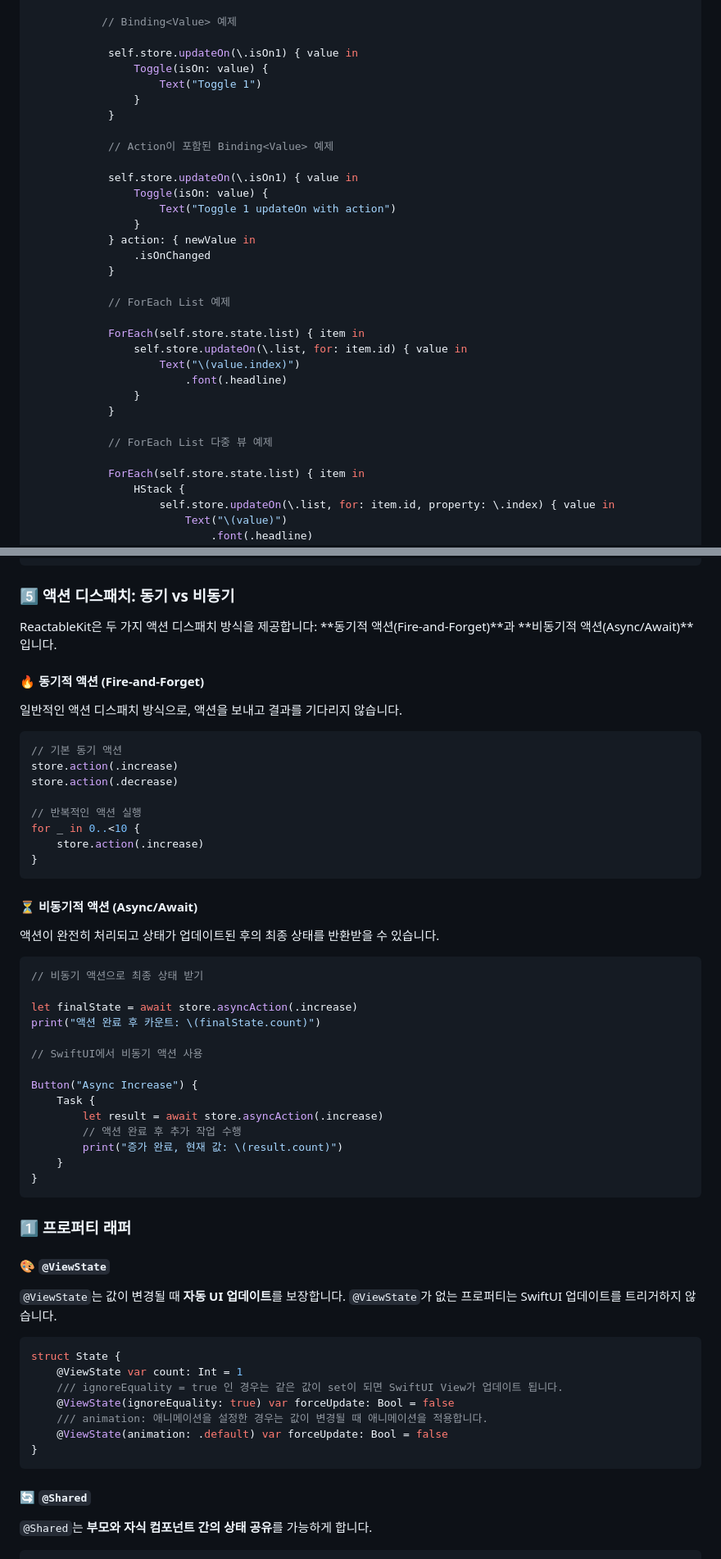
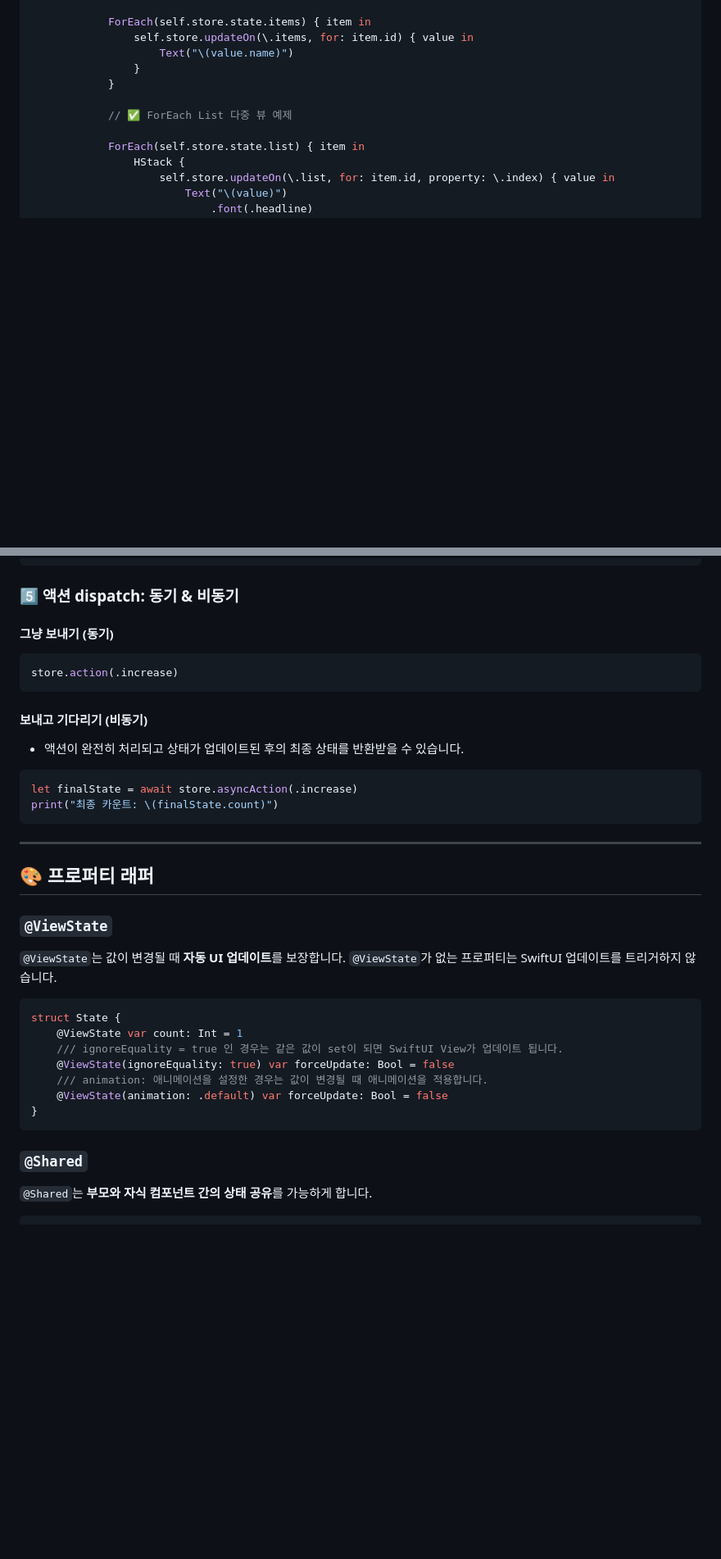
Before and after one commit to Topwiz/ReactableKit, a Markdown page: README.md, 2 parts joined by grey strips. Shown at 82% size. GitHub-like rendering; blank space fills up the shorter version.

````diff
--- a/README.md
+++ b/README.md
@@ -195,32 +162,11 @@ struct CounterView: View {
 
-           // Binding<Value> 예제
-
-            self.store.updateOn(\.isOn1) { value in
-                Toggle(isOn: value) {
-                    Text("Toggle 1")
+            ForEach(self.store.state.items) { item in
+                self.store.updateOn(\.items, for: item.id) { value in
+                    Text("\(value.name)")
                 }
             }
 
-            // Action이 포함된 Binding<Value> 예제
-
-            self.store.updateOn(\.isOn1) { value in
-                Toggle(isOn: value) {
-                    Text("Toggle 1 updateOn with action")
-                }
-            } action: { newValue in
-                .isOnChanged
-            }
-
-            // ForEach List 예제
-
-            ForEach(self.store.state.list) { item in
-                self.store.updateOn(\.list, for: item.id) { value in
-                    Text("\(value.index)")
-                        .font(.headline)
-                }
-            }
-
-            // ForEach List 다중 뷰 예제
+            // ✅ ForEach List 다중 뷰 예제
 
             ForEach(self.store.state.list) { item in
                 HStack {
@@ -241,49 +187,27 @@ struct CounterView: View {
 }
 ```
 
-### 5️⃣ 액션 디스패치: 동기 vs 비동기
+### 5️⃣ 액션 dispatch: 동기 & 비동기
 
-ReactableKit은 두 가지 액션 디스패치 방식을 제공합니다: **동기적 액션(Fire-and-Forget)**과 **비동기적 액션(Async/Await)**입니다.
+#### 그냥 보내기 (동기)
+```swift
+store.action(.increase)
+```
 
-#### 🔥 동기적 액션 (Fire-and-Forget)
+#### 보내고 기다리기 (비동기)
 
-일반적인 액션 디스패치 방식으로, 액션을 보내고 결과를 기다리지 않습니다.
+- 액션이 완전히 처리되고 상태가 업데이트된 후의 최종 상태를 반환받을 수 있습니다.
 
 ```swift
-// 기본 동기 액션
-store.action(.increase)
-store.action(.decrease)
-
-// 반복적인 액션 실행
-for _ in 0..<10 {
-    store.action(.increase)
-}
-```
-#### ⏳ 비동기적 액션 (Async/Await)
-
-액션이 완전히 처리되고 상태가 업데이트된 후의 최종 상태를 반환받을 수 있습니다.
-
-```swift
-// 비동기 액션으로 최종 상태 받기
-
 let finalState = await store.asyncAction(.increase)
-print("액션 완료 후 카운트: \(finalState.count)")
-
-// SwiftUI에서 비동기 액션 사용
-
-Button("Async Increase") {
-    Task {
-        let result = await store.asyncAction(.increase)
-        // 액션 완료 후 추가 작업 수행
-        print("증가 완료, 현재 값: \(result.count)")
-    }
-}
+print("최종 카운트: \(finalState.count)")
 ```
 
-### 1️⃣ 프로퍼티 래퍼
+---
 
-#### 🎨 `@ViewState`
+## 🎨 프로퍼티 래퍼
 
+### `@ViewState`
 `@ViewState`는 값이 변경될 때 **자동 UI 업데이트**를 보장합니다. `@ViewState`가 없는 프로퍼티는 SwiftUI 업데이트를 트리거하지 않습니다.
 
 ```swift
@@ -296,7 +220,7 @@ struct State {
 }
 ```
 
-#### 🔄 `@Shared`
+### `@Shared`
 
 `@Shared`는 **부모와 자식 컴포넌트 간의 상태 공유**를 가능하게 합니다.
 
````
Also changed, not shown: other parts of README.md (+83 -157 lines).
